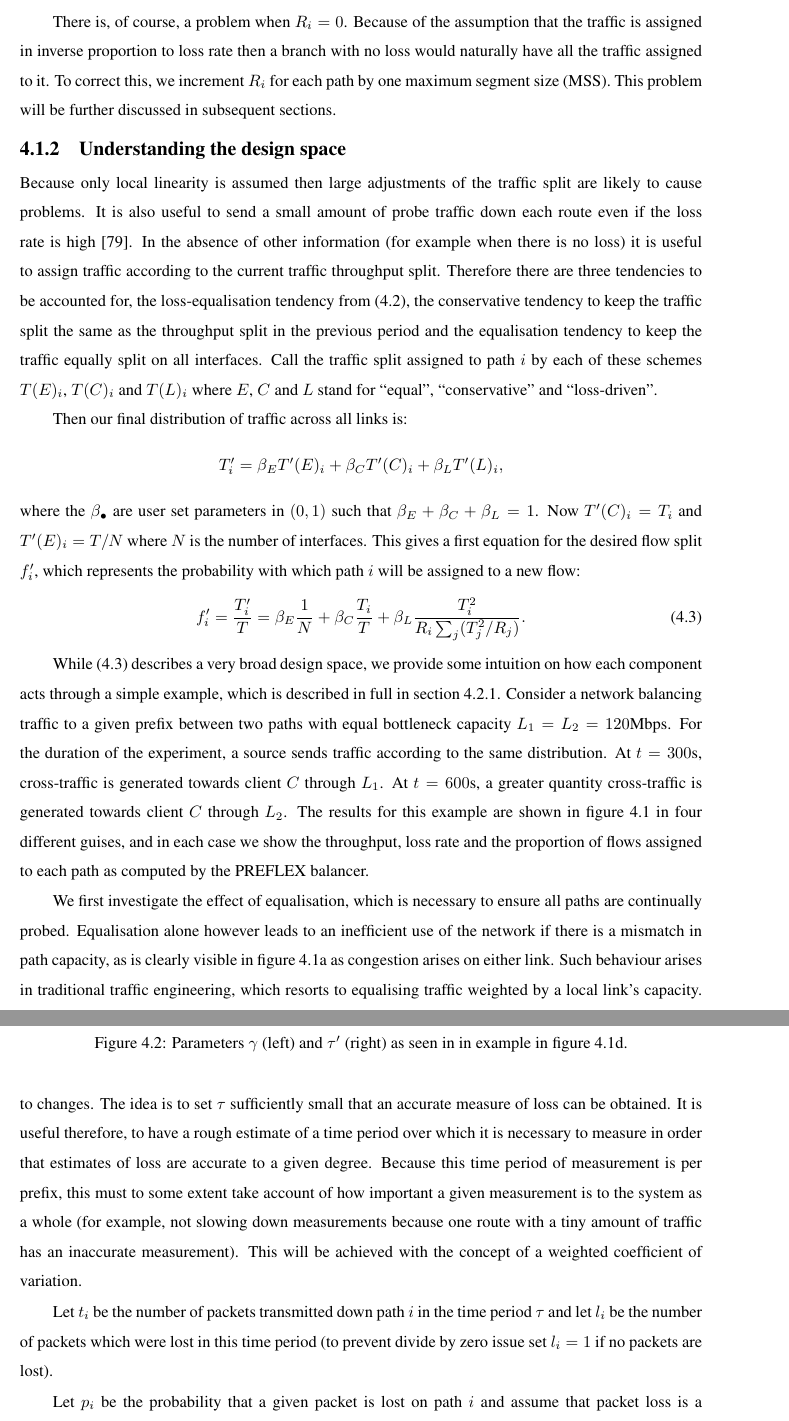
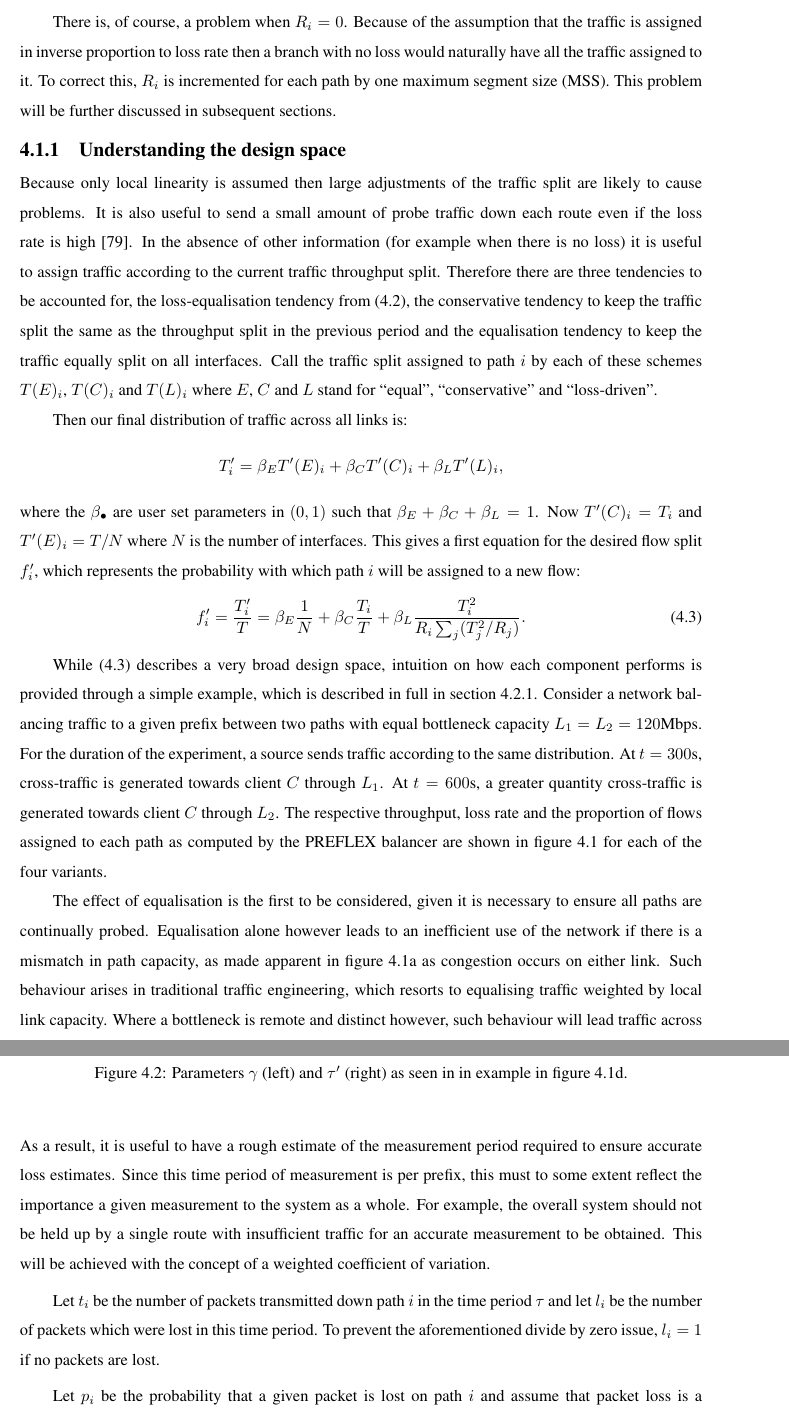
Before and after one commit to jta/thesis, a LaTeX thesis (thesis.tex, which reads chapters/cate/balance.tex): two parts of pages 46 and 49 of 97, joined at a grey line, cut so that both start at the same text. Compiled offline with pdfLaTeX.

Commit message:
Started chap 4...

```diff
--- a/chapters/cate/balance.tex
+++ b/chapters/cate/balance.tex
@@ -38,7 +38,7 @@ T'_i = \frac{T T_i^2}{R_i \sum_j (T_j^2/R_j)}.
 \end{equation}
 
 There is, of course, a problem when $R_i = 0$.
-Because of the assumption that the traffic is assigned in inverse proportion to loss rate then a branch with no loss would naturally have all the traffic assigned to it. To correct this, we increment $R_i$ for each path by one maximum segment size (MSS).
+Because of the assumption that the traffic is assigned in inverse proportion to loss rate then a branch with no loss would naturally have all the traffic assigned to it. To correct this, $R_i$ is incremented for each path by one maximum segment size (MSS).
 This problem will be further discussed in subsequent sections.
 
 \subsection{Understanding the design space}
@@ -93,16 +93,16 @@ f'_i = \frac{T'_i}{T} =  \beta_E \frac{1}{N} + \beta_C \frac{T_i}{T} +
 \end{equation}
 
 
-While \eqref{eqn:Tdashi} describes a very broad design space, we provide some intuition on how each component acts through a simple example, which is described in full in section \ref{section:methodology}.
+While \eqref{eqn:Tdashi} describes a very broad design space, intuition on how each component performs is provided through a simple example, which is described in full in section \ref{section:methodology}.
 Consider a network balancing traffic to a given prefix between two paths with equal bottleneck capacity $L_1=L_2=120$Mbps.
 For the duration of the experiment, a source sends traffic according to the same distribution.
 At $t=300$s, cross-traffic is generated towards client $C$ through $L_1$.
 At $t=600$s, a greater quantity cross-traffic is generated towards client $C$ through $L_2$.
-The results for this example are shown in figure \ref{fig:two} in four different guises, and in each case we show the throughput, loss rate and the proportion of flows assigned to each path as computed by the \ac{PREFLEX} balancer.
+The respective throughput, loss rate and the proportion of flows assigned to each path as computed by the \ac{PREFLEX} balancer are shown in figure \ref{fig:two} for each of the four variants.
 
-We first investigate the effect of equalisation, which is necessary to ensure all paths are continually probed.
-Equalisation alone however leads to an inefficient use of the network if there is a mismatch in path capacity, as is clearly visible in figure \ref{fig:twoequal} as congestion arises on either link.
-Such behaviour arises in traditional traffic engineering, which resorts to equalising traffic weighted by a local link's capacity.
+The effect of equalisation is the first to be considered, given it is necessary to ensure all paths are continually probed.
+Equalisation alone however leads to an inefficient use of the network if there is a mismatch in path capacity, as made apparent in figure \ref{fig:twoequal} as congestion occurs on either link.
+Such behaviour arises in traditional traffic engineering, which resorts to equalising traffic weighted by local link capacity.
 Where a bottleneck is remote and distinct however, such behaviour will lead traffic across all links to be roughly bound by the capacity of the slowest path, as can be seen between $t=300$s and $t=600$s where throughput over the first path is dragged down by congestion on a second path.
 Figure \ref{fig:twocons} and \ref{fig:twoloss} on the other hand show distinctive behaviour when using a solely conservative or solely loss-driven approach.
 Predictably for small values of loss the loss-driven approach overreacts and flaps between either path.
@@ -170,12 +170,14 @@ Assume that for a given prefix packet loss is measured over a given time period
 It would be useful to tune this $\tau$ per prefix in order that the loss estimate was ``accurate".
 If $\tau$ is short then only a very small number of packets will be lost.
 On the other hand, if $\tau$ is long then the control system will be unable to react quickly to changes.
-The idea is to set $\tau$ sufficiently small that an accurate measure of loss can be obtained.
-It is useful therefore, to have a rough estimate of a time period over which it is necessary to measure in order that estimates of loss are accurate to a given degree.
-Because this time period of measurement is per prefix, this must to some extent take account of how important a given measurement is to the system as a whole (for example, not slowing down measurements because one route with a tiny amount of traffic has an inaccurate measurement).
+$\tau$ should therefore be sufficiently small that an accurate measure of loss can be obtained.
+As a result, it is useful to have a rough estimate of the measurement period required to ensure accurate loss estimates.
+Since this time period of measurement is per prefix, this must to some extent reflect the importance a given measurement to the system as a whole.
+For example, the overall system should not be held up by a single route with insufficient traffic for an accurate measurement to be obtained.
 This will be achieved with the concept of a weighted coefficient of variation.
 
-Let $t_i$ be the number of packets transmitted down path $i$ in the time period $\tau$ and let $l_i$ be the number of packets which were lost in this time period (to prevent divide by zero issue set $l_i = 1$ if no packets are lost).
+Let $t_i$ be the number of packets transmitted down path $i$ in the time period $\tau$ and let $l_i$ be the number of packets which were lost in this time period.
+To prevent the aforementioned divide by zero issue, $l_i = 1$ if no packets are lost.
 
 Let $p_i$ be the probability that a given packet is lost on path $i$ and assume that packet loss is a Bernoulli process.
 An unbiased estimate of $p_i$ is $\hat{p_i} = l_i/t_i$ (it is important to what follows that $\hat{p_i}$ is only an estimate of $p_i$ by ``chance" more or fewer packets may have been lost).
```
Also changed, not shown: chapters/cate/all.tex (+1 -1 lines), chapters/cate/balance.tex (18 more changed lines).
